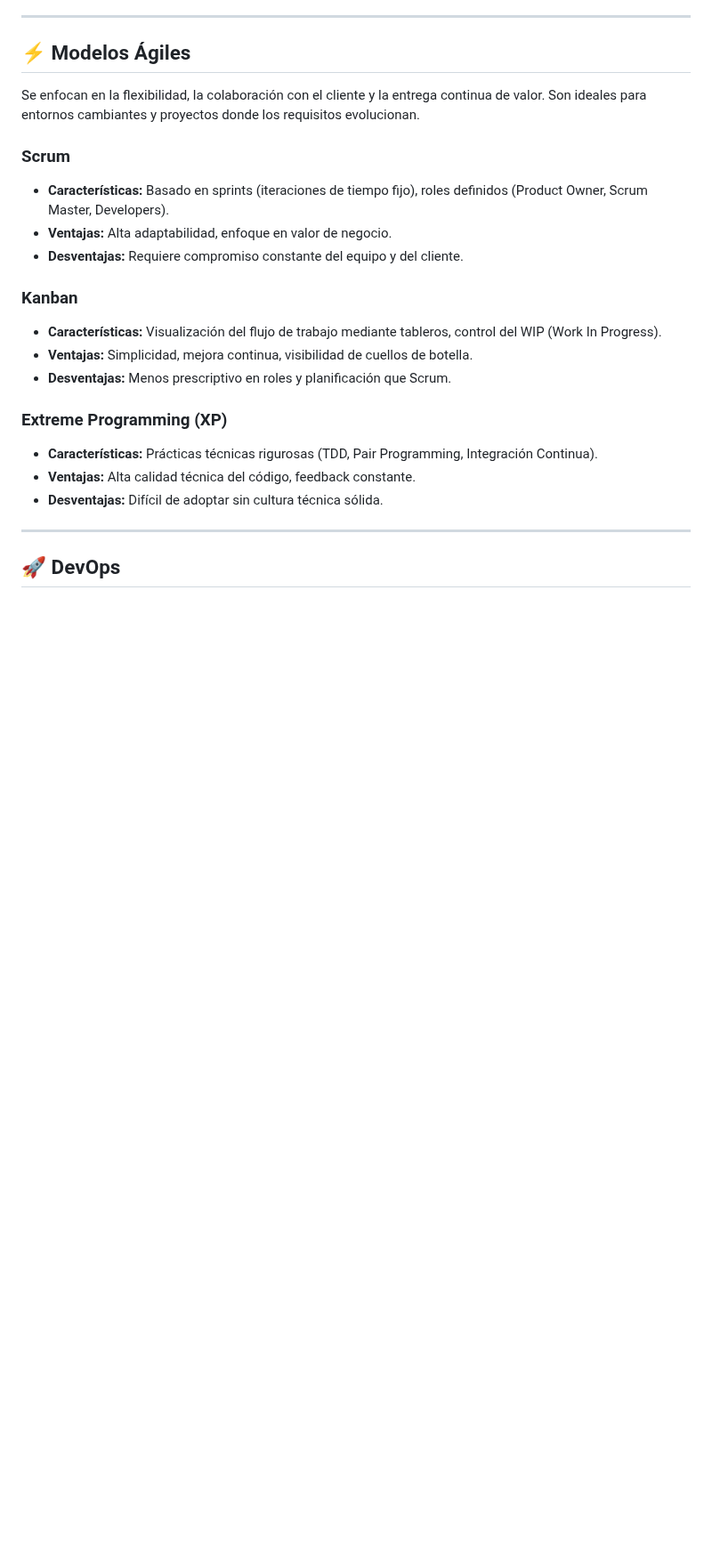
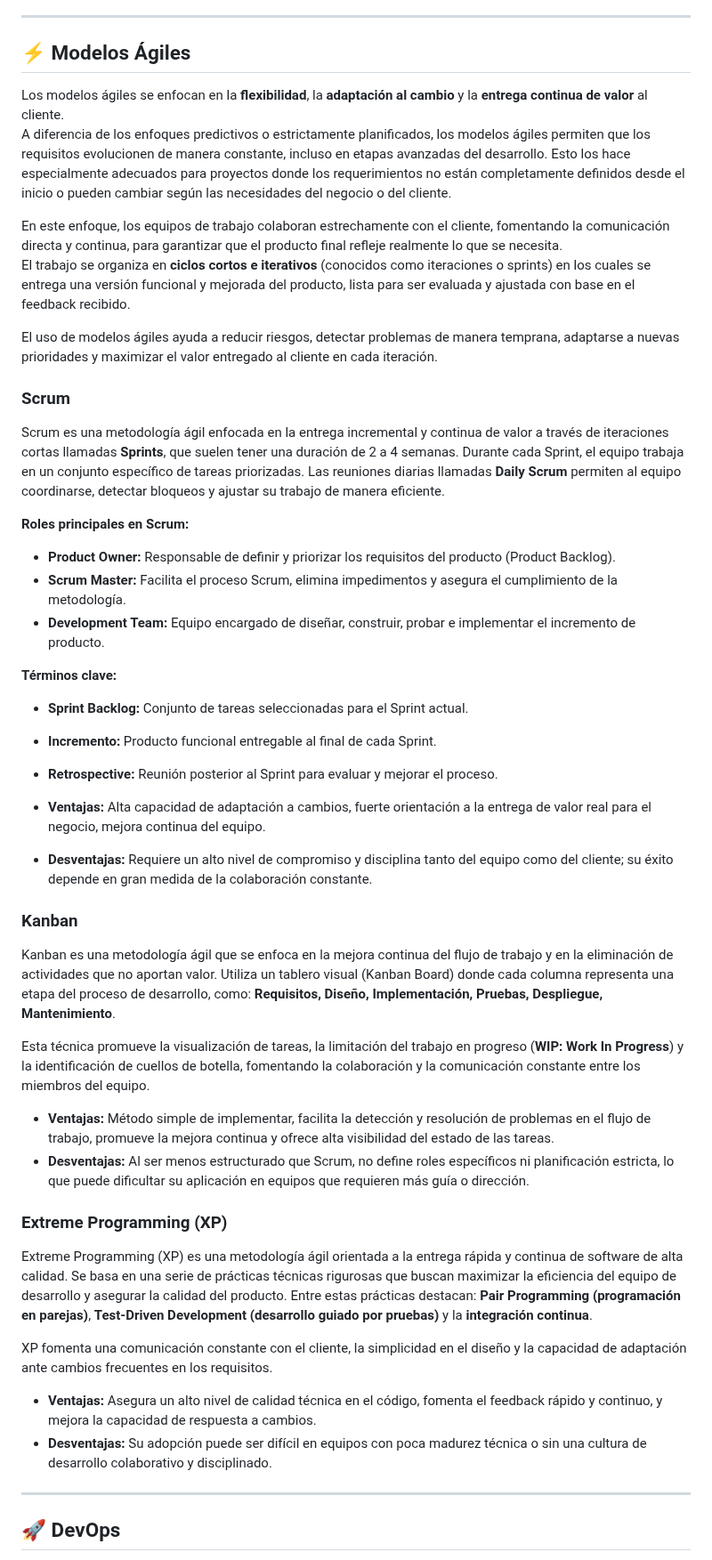
Before and after one commit to AndresGutierrezHurtado/estudio, a Markdown page: 02-modelos-desarrollo/resume.md, the part around the change. Shown at 89% size. Drawn GitHub-style; blank space fills up the shorter version.

Commit message:
feat: enhance Agile methodologies section with detailed explanations of Scrum, Kanban, and Extreme Programming practices to improve understanding and application

```diff
--- a/02-modelos-desarrollo/resume.md
+++ b/02-modelos-desarrollo/resume.md
@@ -60,25 +60,50 @@ El modelo en espiral combina características del modelo en cascada y de los mod
 
 ## ⚡ Modelos Ágiles
 
-Se enfocan en la flexibilidad, la colaboración con el cliente y la entrega continua de valor. Son ideales para entornos cambiantes y proyectos donde los requisitos evolucionan.
+Los modelos ágiles se enfocan en la **flexibilidad**, la **adaptación al cambio** y la **entrega continua de valor** al cliente.
+A diferencia de los enfoques predictivos o estrictamente planificados, los modelos ágiles permiten que los requisitos evolucionen de manera constante, incluso en etapas avanzadas del desarrollo. Esto los hace especialmente adecuados para proyectos donde los requerimientos no están completamente definidos desde el inicio o pueden cambiar según las necesidades del negocio o del cliente.
+
+En este enfoque, los equipos de trabajo colaboran estrechamente con el cliente, fomentando la comunicación directa y continua, para garantizar que el producto final refleje realmente lo que se necesita.
+El trabajo se organiza en **ciclos cortos e iterativos** (conocidos como iteraciones o sprints) en los cuales se entrega una versión funcional y mejorada del producto, lista para ser evaluada y ajustada con base en el feedback recibido.
+
+El uso de modelos ágiles ayuda a reducir riesgos, detectar problemas de manera temprana, adaptarse a nuevas prioridades y maximizar el valor entregado al cliente en cada iteración.
 
 ### Scrum
 
--   **Características:** Basado en sprints (iteraciones de tiempo fijo), roles definidos (Product Owner, Scrum Master, Developers).
--   **Ventajas:** Alta adaptabilidad, enfoque en valor de negocio.
--   **Desventajas:** Requiere compromiso constante del equipo y del cliente.
+Scrum es una metodología ágil enfocada en la entrega incremental y continua de valor a través de iteraciones cortas llamadas **Sprints**, que suelen tener una duración de 2 a 4 semanas. Durante cada Sprint, el equipo trabaja en un conjunto específico de tareas priorizadas. Las reuniones diarias llamadas **Daily Scrum** permiten al equipo coordinarse, detectar bloqueos y ajustar su trabajo de manera eficiente.
+
+**Roles principales en Scrum:**
+
+-   **Product Owner:** Responsable de definir y priorizar los requisitos del producto (Product Backlog).
+-   **Scrum Master:** Facilita el proceso Scrum, elimina impedimentos y asegura el cumplimiento de la metodología.
+-   **Development Team:** Equipo encargado de diseñar, construir, probar e implementar el incremento de producto.
+
+**Términos clave:**
+
+-   **Sprint Backlog:** Conjunto de tareas seleccionadas para el Sprint actual.
+-   **Incremento:** Producto funcional entregable al final de cada Sprint.
+-   **Retrospective:** Reunión posterior al Sprint para evaluar y mejorar el proceso.
+
+-   **Ventajas:** Alta capacidad de adaptación a cambios, fuerte orientación a la entrega de valor real para el negocio, mejora continua del equipo.
+-   **Desventajas:** Requiere un alto nivel de compromiso y disciplina tanto del equipo como del cliente; su éxito depende en gran medida de la colaboración constante.
 
 ### Kanban
 
--   **Características:** Visualización del flujo de trabajo mediante tableros, control del WIP (Work In Progress).
--   **Ventajas:** Simplicidad, mejora continua, visibilidad de cuellos de botella.
--   **Desventajas:** Menos prescriptivo en roles y planificación que Scrum.
+Kanban es una metodología ágil que se enfoca en la mejora continua del flujo de trabajo y en la eliminación de actividades que no aportan valor. Utiliza un tablero visual (Kanban Board) donde cada columna representa una etapa del proceso de desarrollo, como: **Requisitos, Diseño, Implementación, Pruebas, Despliegue, Mantenimiento**.
+
+Esta técnica promueve la visualización de tareas, la limitación del trabajo en progreso (**WIP: Work In Progress**) y la identificación de cuellos de botella, fomentando la colaboración y la comunicación constante entre los miembros del equipo.
+
+-   **Ventajas:** Método simple de implementar, facilita la detección y resolución de problemas en el flujo de trabajo, promueve la mejora continua y ofrece alta visibilidad del estado de las tareas.
+-   **Desventajas:** Al ser menos estructurado que Scrum, no define roles específicos ni planificación estricta, lo que puede dificultar su aplicación en equipos que requieren más guía o dirección.
 
 ### Extreme Programming (XP)
 
--   **Características:** Prácticas técnicas rigurosas (TDD, Pair Programming, Integración Continua).
--   **Ventajas:** Alta calidad técnica del código, feedback constante.
--   **Desventajas:** Difícil de adoptar sin cultura técnica sólida.
+Extreme Programming (XP) es una metodología ágil orientada a la entrega rápida y continua de software de alta calidad. Se basa en una serie de prácticas técnicas rigurosas que buscan maximizar la eficiencia del equipo de desarrollo y asegurar la calidad del producto. Entre estas prácticas destacan: **Pair Programming (programación en parejas)**, **Test-Driven Development (desarrollo guiado por pruebas)** y la **integración continua**.
+
+XP fomenta una comunicación constante con el cliente, la simplicidad en el diseño y la capacidad de adaptación ante cambios frecuentes en los requisitos.
+
+-   **Ventajas:** Asegura un alto nivel de calidad técnica en el código, fomenta el feedback rápido y continuo, y mejora la capacidad de respuesta a cambios.
+-   **Desventajas:** Su adopción puede ser difícil en equipos con poca madurez técnica o sin una cultura de desarrollo colaborativo y disciplinado.
 
 ---
 
```
